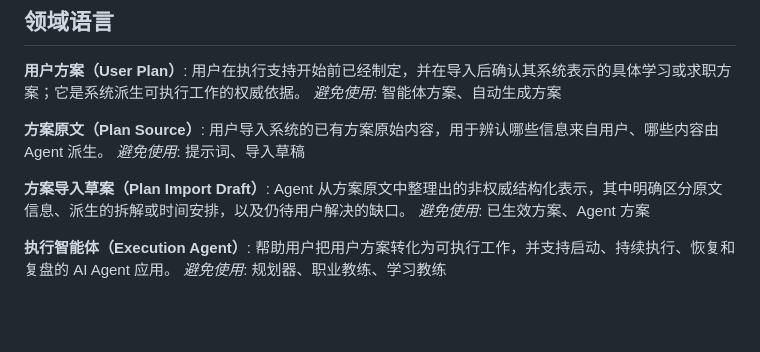
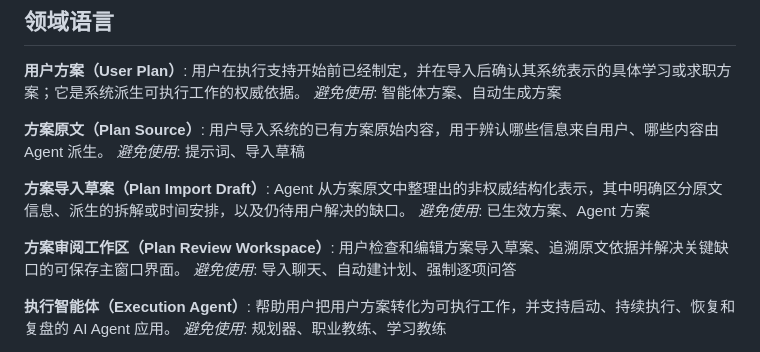
Before and after one commit to Annzival/ADHD-Support-System, a Markdown page: CONTEXT.md, the part around the change. Rendered like a GitHub page; blank space fills up the shorter version.

Commit message:
docs: define imported plan review workflow

```diff
--- a/CONTEXT.md
+++ b/CONTEXT.md
@@ -15,6 +15,10 @@ _避免使用_: 提示词、导入草稿
 **方案导入草案（Plan Import Draft）**:
 Agent 从方案原文中整理出的非权威结构化表示，其中明确区分原文信息、派生的拆解或时间安排，以及仍待用户解决的缺口。
 _避免使用_: 已生效方案、Agent 方案
+
+**方案审阅工作区（Plan Review Workspace）**:
+用户检查和编辑方案导入草案、追溯原文依据并解决关键缺口的可保存主窗口界面。
+_避免使用_: 导入聊天、自动建计划、强制逐项问答
 
 **执行智能体（Execution Agent）**:
 帮助用户把用户方案转化为可执行工作，并支持启动、持续执行、恢复和复盘的 AI Agent 应用。
```
Also changed, not shown: docs/adr/0035-review-imported-plans-in-a-structured-workspace.md (added, +13 -0 lines).
